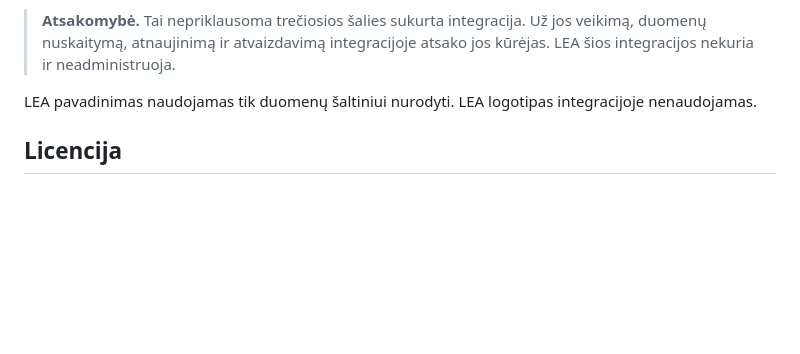
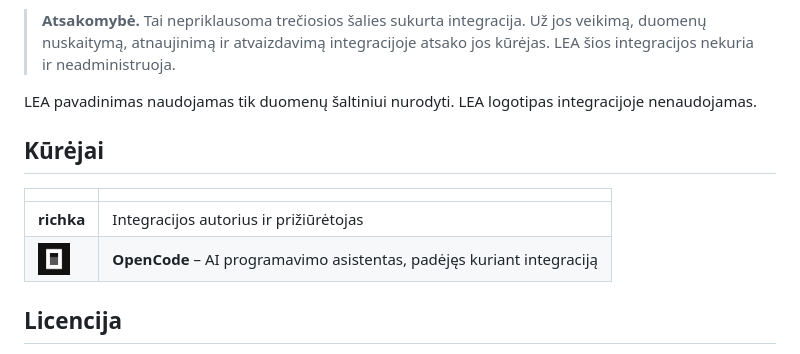
Before and after one commit to richka/ha-lt-fuel-prices, a Markdown page: README.md, the part around the change. Drawn GitHub-style; pictures changed too: docs/opencode-logo.png (added); blank space fills up the shorter version.

Commit message:
Add OpenCode to the contributors section

```diff
--- a/README.md
+++ b/README.md
@@ -124,6 +124,13 @@ sensoriaus informacijoje. Integracijos autorius – richka.
 LEA pavadinimas naudojamas tik duomenų šaltiniui nurodyti. LEA logotipas
 integracijoje nenaudojamas.
 
+## Kūrėjai
+
+| | |
+| --- | --- |
+| **richka** | Integracijos autorius ir prižiūrėtojas |
+| [<img src="docs/opencode-logo.png" alt="OpenCode" width="32" height="32">](https://opencode.ai) | **OpenCode** – AI programavimo asistentas, padėjęs kuriant integraciją |
+
 ## Licencija
 
 [MIT](LICENSE). Tai nepriklausoma trečiosios šalies sukurta integracija. LEA šios
```
